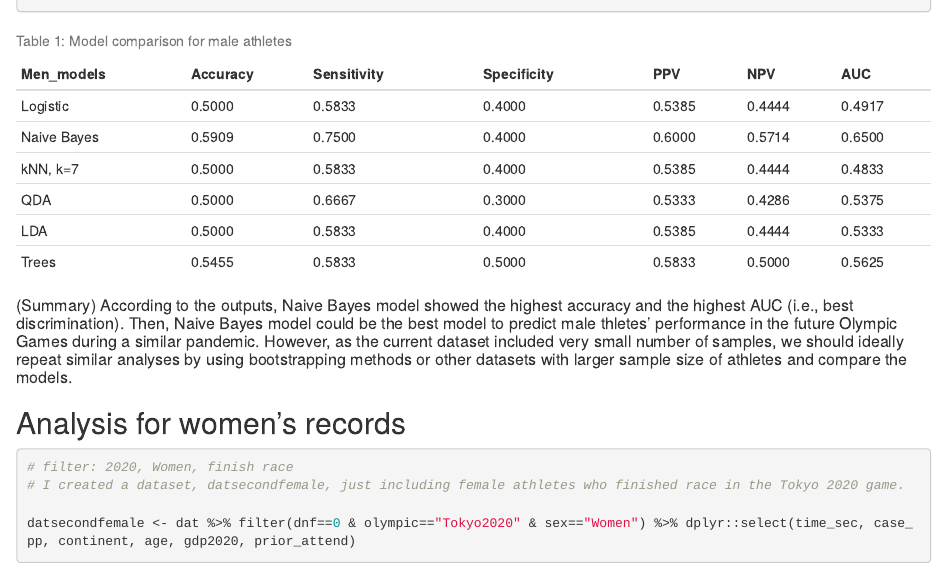
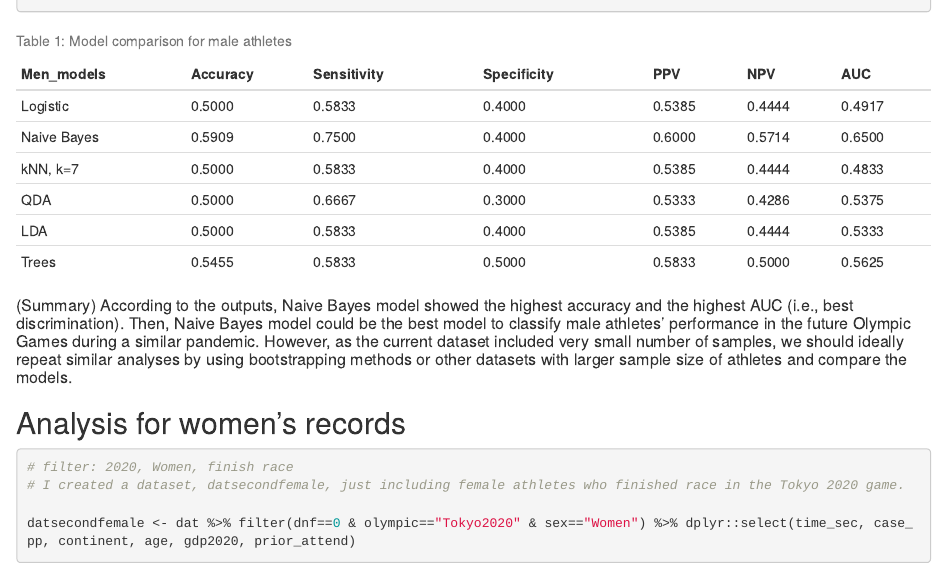
Before and after one commit to yyoshi77/BST260_2021_Team11, an R Markdown document (Machine learning_Mariko Ando.Rmd): the page in a window 1100 px wide, from 440 px down. Rendered offline with R 4.5, knitr and Pandoc, with nearby package versions; some code elsewhere in the file could not run offline.

Commit message:
typo revised 5

````diff
--- a/Machine learning_Mariko Ando.Rmd
+++ b/Machine learning_Mariko Ando.Rmd
@@ -599,7 +599,7 @@ male_df <- data.frame(Men_models, Accuracy, Sensitivity, Specificity, PPV, NPV,
 male_df2 <- head(male_df)
 knitr::kable(male_df2, col.names = gsub("[.]", " ", names(male_df)), caption = "Table 1: Model comparison for male athletes")
 ```
-##### (Summary) According to the outputs, Naive Bayes model showed the highest accuracy and the highest AUC (i.e., best discrimination). Then, Naive Bayes model could be the best model to predict male thletes' performance in the future Olympic Games during a similar pandemic. However, as the current dataset included very small number of samples, we should ideally repeat similar analyses by using bootstrapping methods or other datasets with larger sample size of athletes and compare the models.
+##### (Summary) According to the outputs, Naive Bayes model showed the highest accuracy and the highest AUC (i.e., best discrimination). Then, Naive Bayes model could be the best model to classify male athletes' performance in the future Olympic Games during a similar pandemic. However, as the current dataset included very small number of samples, we should ideally repeat similar analyses by using bootstrapping methods or other datasets with larger sample size of athletes and compare the models.
 
 
 ## Analysis for women's records
````
Also changed, not shown: Machine-learning_Mariko-Ando.html, Machine learning_Mariko Ando.Rmd (2 more changed lines).
